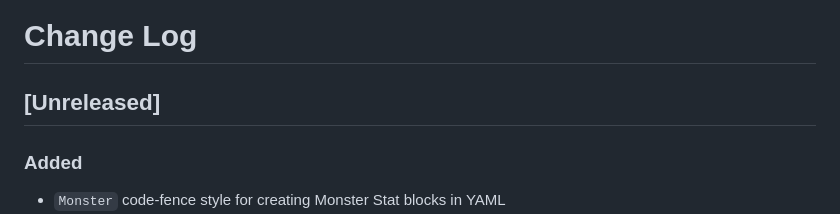
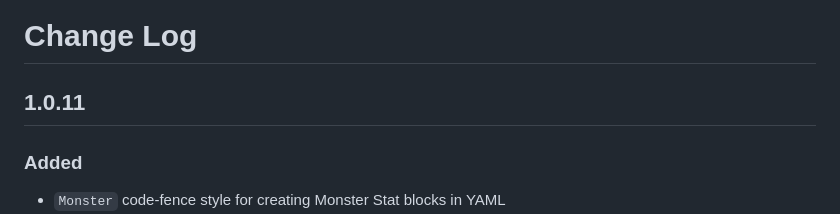
Before and after one commit to encounterplus/module-packer, a Markdown page: CHANGELOG.md, the part around the change. Rendered like a GitHub page.

```diff
--- a/CHANGELOG.md
+++ b/CHANGELOG.md
@@ -1,6 +1,6 @@
 # Change Log
 
-## [Unreleased]
+## 1.0.11
 
 ### Added
 - `Monster` code-fence style for creating Monster Stat blocks in YAML
```
Also changed, not shown: README.md (+65 -0 lines), documentation/Monster-SingleColumn.jpg (added), documentation/Monster-TwoColumn.jpg (added), 2 other files.
